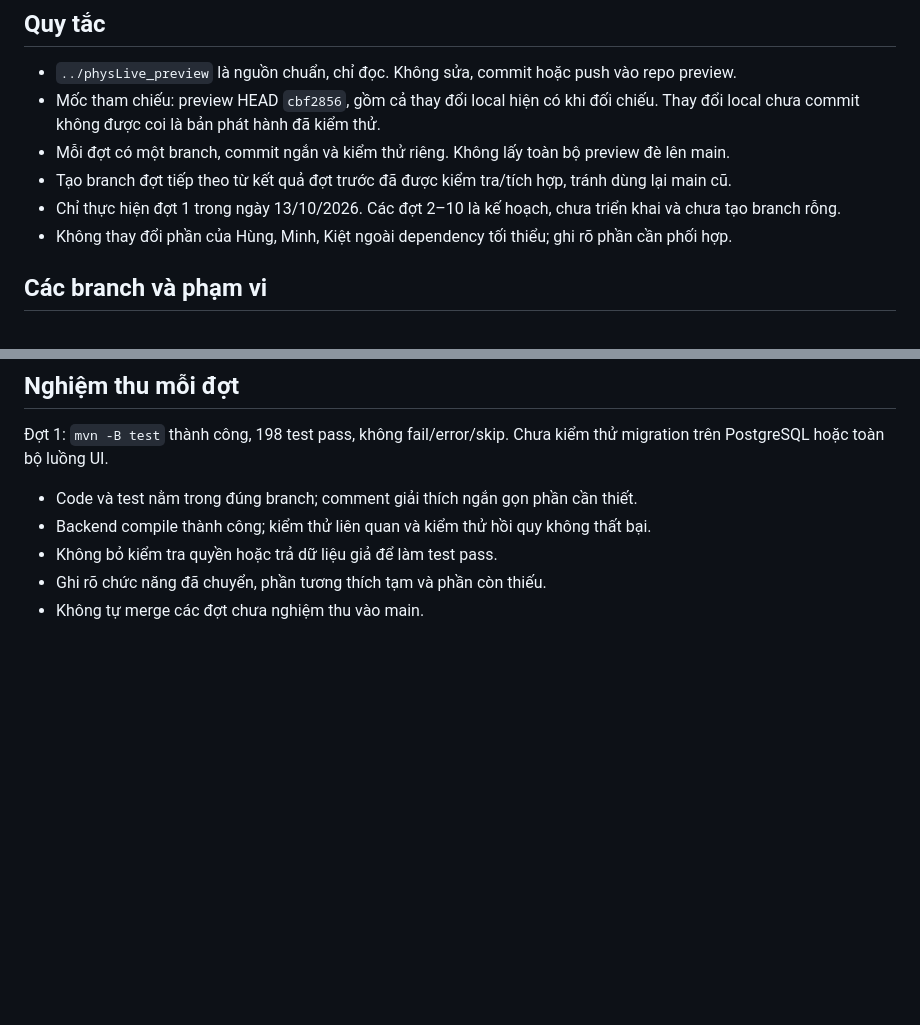
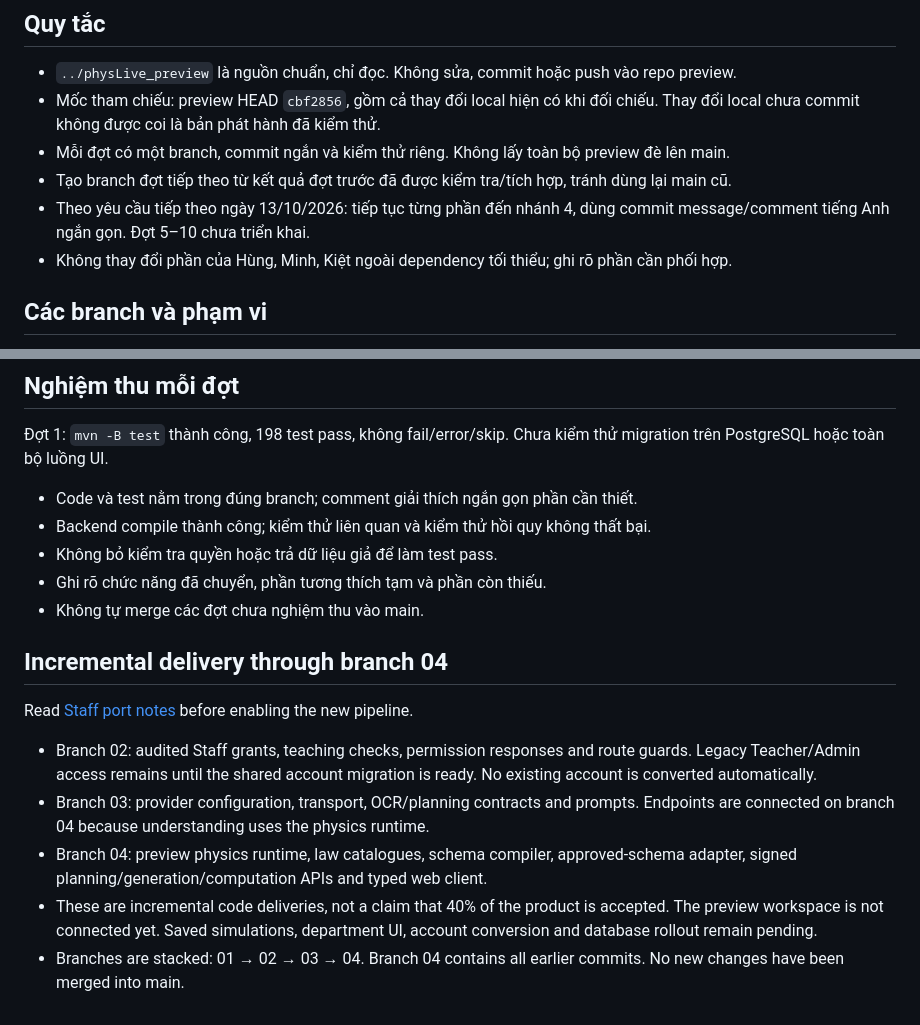
Before and after one commit to Vietnhb/PhysLive, a Markdown page: docs/viet-10-dot.md, 2 parts joined by grey strips. Drawn GitHub-style; blank space fills up the shorter version.

Commit message:
docs: record staged Staff rollout and limits

```diff
--- a/docs/viet-10-dot.md
+++ b/docs/viet-10-dot.md
@@ -6,7 +6,7 @@
 - Mốc tham chiếu: preview HEAD `cbf2856`, gồm cả thay đổi local hiện có khi đối chiếu. Thay đổi local chưa commit không được coi là bản phát hành đã kiểm thử.
 - Mỗi đợt có một branch, commit ngắn và kiểm thử riêng. Không lấy toàn bộ preview đè lên main.
 - Tạo branch đợt tiếp theo từ kết quả đợt trước đã được kiểm tra/tích hợp, tránh dùng lại main cũ.
-- Chỉ thực hiện đợt 1 trong ngày 13/10/2026. Các đợt 2–10 là kế hoạch, chưa triển khai và chưa tạo branch rỗng.
+- Theo yêu cầu tiếp theo ngày 13/10/2026: tiếp tục từng phần đến nhánh 4, dùng commit message/comment tiếng Anh ngắn gọn. Đợt 5–10 chưa triển khai.
 - Không thay đổi phần của Hùng, Minh, Kiệt ngoài dependency tối thiểu; ghi rõ phần cần phối hợp.
 
 ## Các branch và phạm vi
@@ -41,3 +41,13 @@
 - Không bỏ kiểm tra quyền hoặc trả dữ liệu giả để làm test pass.
 - Ghi rõ chức năng đã chuyển, phần tương thích tạm và phần còn thiếu.
 - Không tự merge các đợt chưa nghiệm thu vào main.
+
+## Incremental delivery through branch 04
+
+Read [Staff port notes](staff-port-notes.md) before enabling the new pipeline.
+
+- Branch 02: audited Staff grants, teaching checks, permission responses and route guards. Legacy Teacher/Admin access remains until the shared account migration is ready. No existing account is converted automatically.
+- Branch 03: provider configuration, transport, OCR/planning contracts and prompts. Endpoints are connected on branch 04 because understanding uses the physics runtime.
+- Branch 04: preview physics runtime, law catalogues, schema compiler, approved-schema adapter, signed planning/generation/computation APIs and typed web client.
+- These are incremental code deliveries, not a claim that 40% of the product is accepted. The preview workspace is not connected yet. Saved simulations, department UI, account conversion and database rollout remain pending.
+- Branches are stacked: 01 → 02 → 03 → 04. Branch 04 contains all earlier commits. No new changes have been merged into main.
```
Also changed, not shown: docs/staff-port-notes.md (added, +62 -0 lines).
